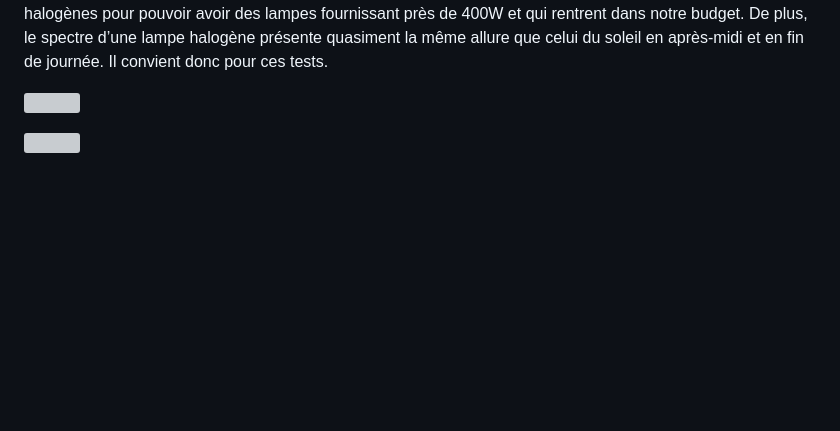
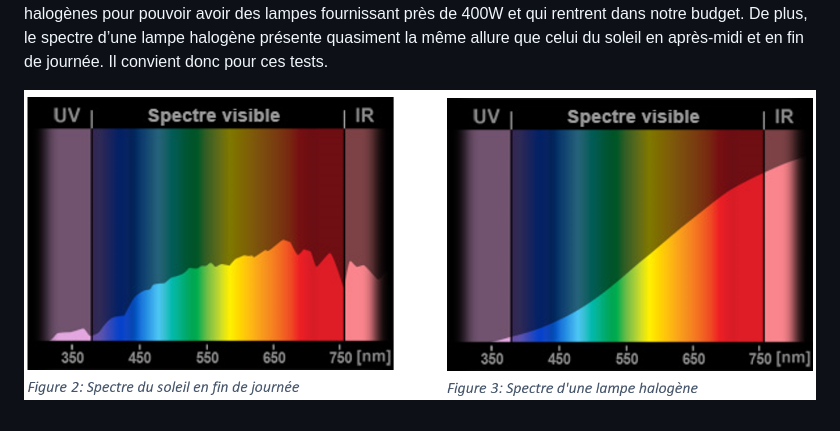
Before and after one commit to MehdiBerr/AfficheurPhotovoltaique, a Markdown page: README.md, the part around the change. Drawn GitHub-style; pictures changed too: Images/spectre.PNG (added); blank space fills up the shorter version; grey boxes are pictures that could not be loaded.

Commit message:
Spectre
Ajout photo

Co-Authored-By: Adrien-G5 <80624928+Adrien-G5@users.noreply.github.com>

```diff
--- a/README.md
+++ b/README.md
@@ -344,7 +344,4 @@ Nous avons fait le choix de prendre ce kit de lampe là (et non deux lampes de 5
 Aussi, le prix de ce dispositif (environ 50€) nous parait très correct.
 En ce qui concerne le type des lampes, ce sont des lampes halogènes. Nous avons fait le choix de prendre des lampes halogènes pour pouvoir avoir des lampes fournissant près de 400W et qui rentrent dans notre budget. De plus, le spectre d’une lampe halogène présente quasiment la même allure que celui du soleil en après-midi et en fin de journée. Il convient donc pour ces tests.
 
-
-![](Images/Circuit_assemble_1.JPG)
-
-![](Images/Spectre_SFJ.JPG)
+![](Images/spectre.PNG)
```
